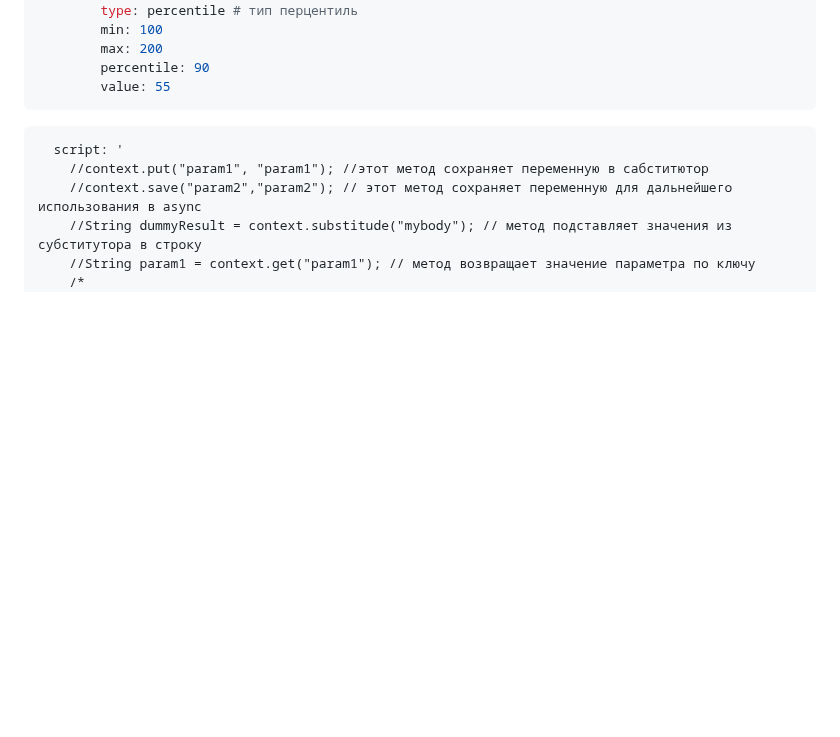
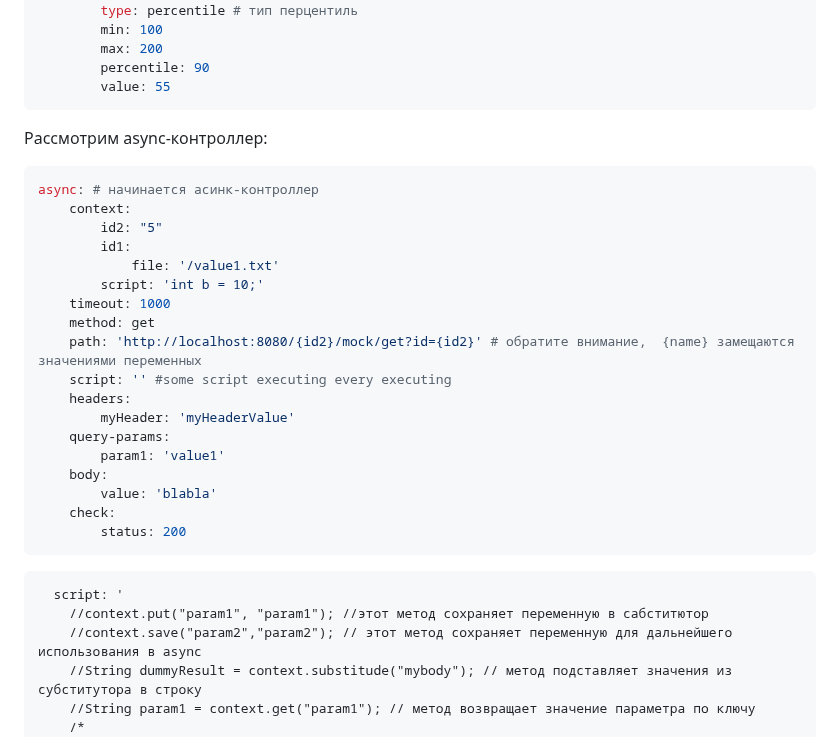
Before and after one commit to amolotkoff/catMock, a Markdown page: README.md, the part around the change. Rendered like a GitHub page; blank space fills up the shorter version.

````diff
--- a/README.md
+++ b/README.md
@@ -67,6 +67,30 @@ http:
         percentile: 90
         value: 55
 ```
+
+Рассмотрим async-контроллер:
+```yaml
+async: # начинается асинк-контроллер
+    context:
+        id2: "5"
+        id1:
+            file: '/value1.txt'
+        script: 'int b = 10;'
+    timeout: 1000
+    method: get
+    path: 'http://localhost:8080/{id2}/mock/get?id={id2}' # обратите внимание,  {name} замещаются значениями переменных
+    script: '' #some script executing every executing
+    headers:
+        myHeader: 'myHeaderValue'
+    query-params:
+        param1: 'value1'
+    body:
+        value: 'blabla'
+    check:
+        status: 200
+```
+
+
       script: '
         //context.put("param1", "param1"); //этот метод сохраняет переменную в сабститютор
         //context.save("param2","param2"); // этот метод сохраняет переменную для дальнейшего использования в async
````
